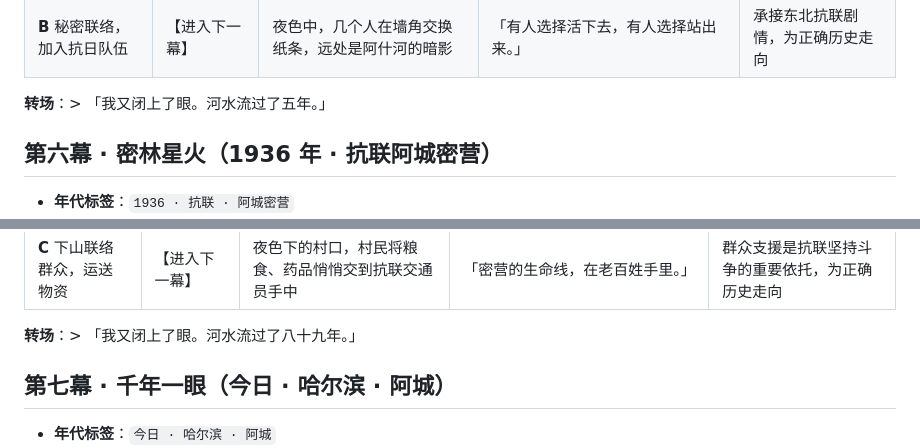
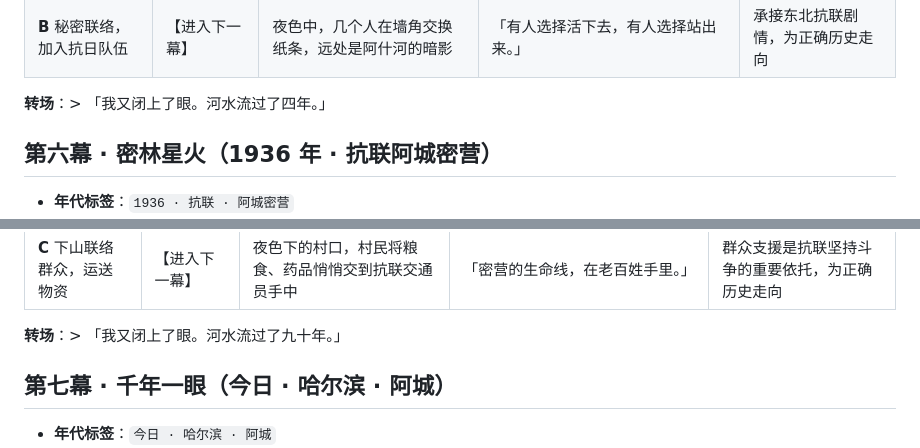
Before and after one commit to Serendipty1251/qiannian-yiyan-game, a Markdown page: 千年一眼-设计文档-补全版.md, 2 parts joined by grey strips. GitHub-like rendering.

```diff
--- a/千年一眼-设计文档-补全版.md
+++ b/千年一眼-设计文档-补全版.md
@@ -196,7 +196,7 @@
 | **A** 隐忍苟活，顺从日伪统治 | 【结局：亡国之民】 | 昏暗民房内，一家人围坐沉默，窗外映出日军哨兵的影子 | 「低头活了十四年，等来了胜利，可丢过的骨气，得后辈再捡起来。」 | 沦陷区民众的苦难与民族尊严议题 |
 | **B** 秘密联络，加入抗日队伍 | 【进入下一幕】 | 夜色中，几个人在墙角交换纸条，远处是阿什河的暗影 | 「有人选择活下去，有人选择站出来。」 | 承接东北抗联剧情，为正确历史走向 |
 
-**转场**：> 「我又闭上了眼。河水流过了五年。」
+**转场**：> 「我又闭上了眼。河水流过了四年。」
 
 ## 第六幕 · 密林星火（1936 年 · 抗联阿城密营）
 
@@ -218,7 +218,7 @@
 | **B** 留在密营，参与游击作战 | 【结局：青山忠魂】 | 茫茫雪林，一行脚印延伸向山林深处，远处是无名烈士墓的土堆 | 「他们埋骨青山，没人记得他们的名字。但他们守住了这条河，守住了这片家。」 | 抗联战士牺牲奉献，用生命守住国土 |
 | **C** 下山联络群众，运送物资 | 【进入下一幕】 | 夜色下的村口，村民将粮食、药品悄悄交到抗联交通员手中 | 「密营的生命线，在老百姓手里。」 | 群众支援是抗联坚持斗争的重要依托，为正确历史走向 |
 
-**转场**：> 「我又闭上了眼。河水流过了八十九年。」
+**转场**：> 「我又闭上了眼。河水流过了九十年。」
 
 ## 第七幕 · 千年一眼（今日 · 哈尔滨 · 阿城）
 
```
Also changed, not shown: other parts of 千年一眼-设计文档-补全版.md (+24 -20 lines).
